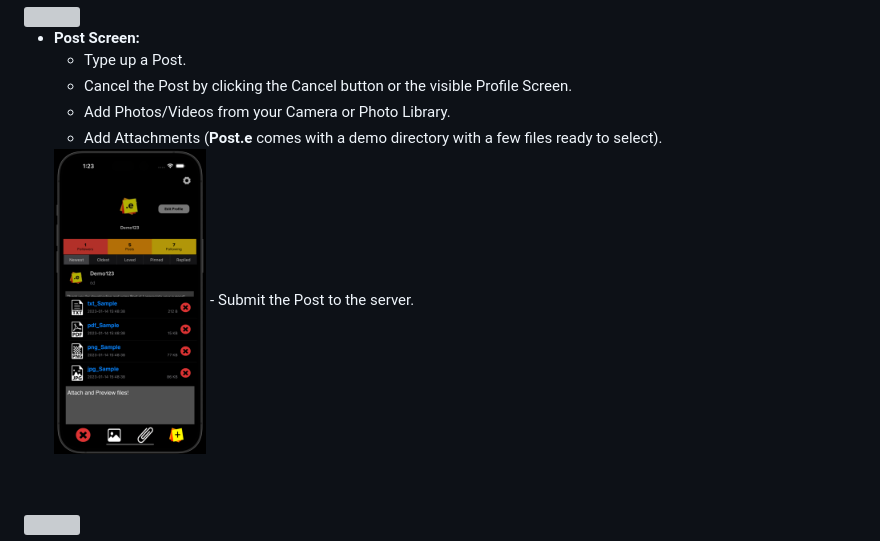
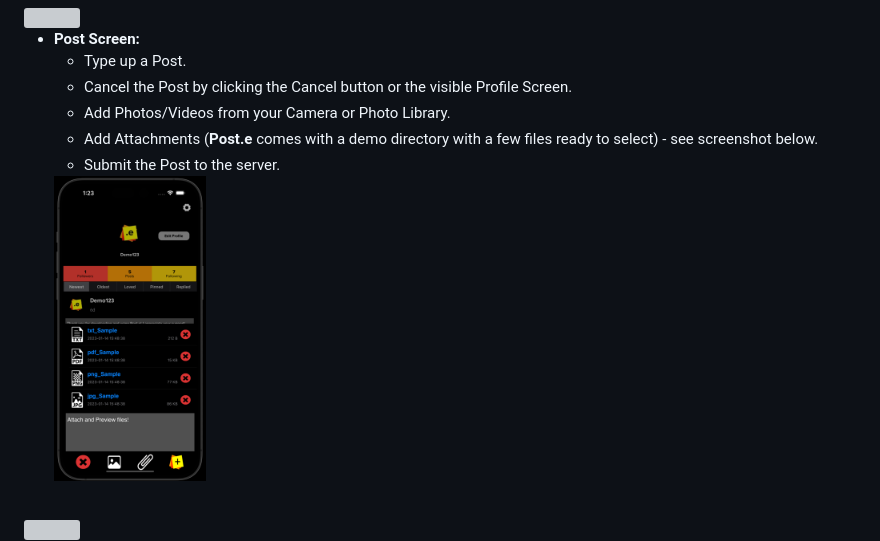
Before and after one commit to scottgriv/Post.e, a Markdown page: README.md, the part around the change printed below. Rendered like a GitHub page; grey boxes are pictures that could not be loaded.

```diff
--- a/README.md
+++ b/README.md
@@ -115,10 +116,10 @@ Currently, the `Post.swift` file contains the static values mentioned above. In
     - Type up a Post.
     - Cancel the Post by clicking the Cancel button or the visible Profile Screen.
     - Add Photos/Videos from your Camera or Photo Library.
-    - Add Attachments (**Post.e** comes with a demo directory with a few files ready to select). <br>
+    - Add Attachments (**Post.e** comes with a demo directory with a few files ready to select) - see screenshot below.
+    - Submit the Post to the server.
     <img src="./images/phone_attachments.png" width="19%" height="19%"/>
-    - Submit the Post to the server.
-<br><br>
+<br>
 <img src="./images/phone_settings-logout.gif" width="19%" height="19%"/>
 
 - **Settings:** <br>
```
Also changed, not shown: other parts of README.md (+10 -9 lines).
